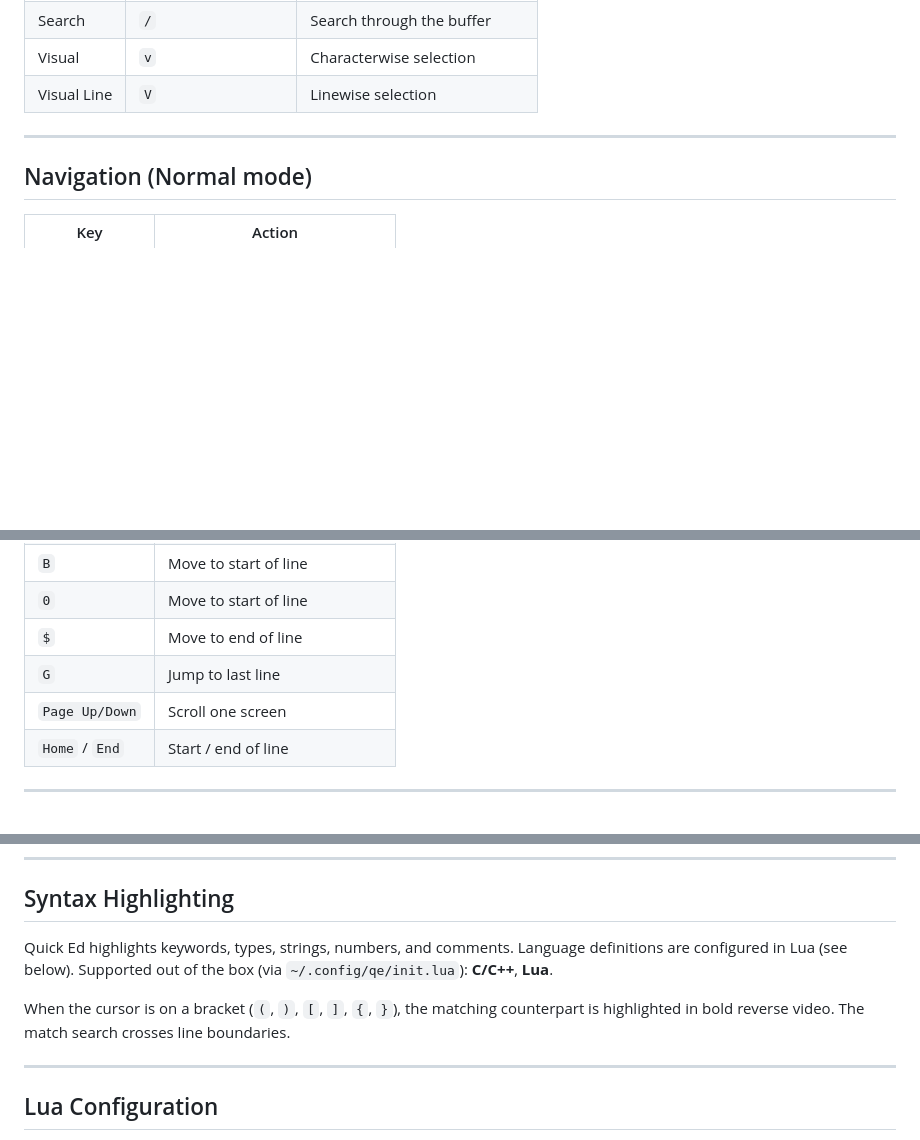
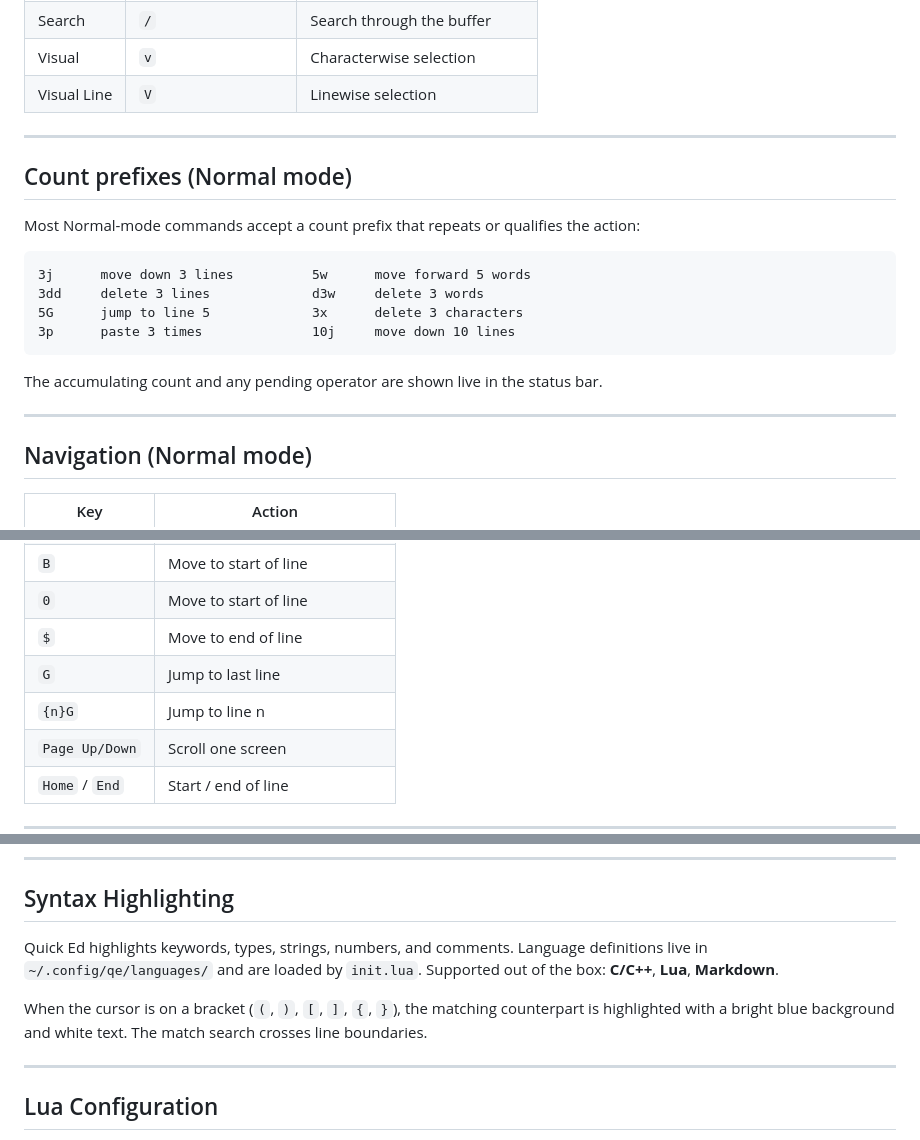
Before and after one commit to obscuren/qe, a Markdown page: README.md, 3 parts joined by grey strips. Rendered like a GitHub page; blank space fills up the shorter version.

````diff
--- a/README.md
+++ b/README.md
@@ -50,6 +50,21 @@ Quick Ed is modal, like Vim. The current mode is shown in the command bar at the
 
 ---
 
+## Count prefixes (Normal mode)
+
+Most Normal-mode commands accept a count prefix that repeats or qualifies the action:
+
+```
+3j      move down 3 lines          5w      move forward 5 words
+3dd     delete 3 lines             d3w     delete 3 words
+5G      jump to line 5             3x      delete 3 characters
+3p      paste 3 times              10j     move down 10 lines
+```
+
+The accumulating count and any pending operator are shown live in the status bar.
+
+---
+
 ## Navigation (Normal mode)
 
 | Key              | Action                          |
@@ -66,6 +81,7 @@ Quick Ed is modal, like Vim. The current mode is shown in the command bar at the
 | `0`              | Move to start of line           |
 | `$`              | Move to end of line             |
 | `G`              | Jump to last line               |
+| `{n}G`           | Jump to line n                  |
 | `Page Up/Down`   | Scroll one screen               |
 | `Home` / `End`   | Start / end of line             |
 
@@ -181,9 +213,9 @@ Type `/` in Normal mode, then enter a pattern and press `Enter`. The cursor jump
 
 ## Syntax Highlighting
 
-Quick Ed highlights keywords, types, strings, numbers, and comments. Language definitions are configured in Lua (see below). Supported out of the box (via `~/.config/qe/init.lua`): **C/C++**, **Lua**.
+Quick Ed highlights keywords, types, strings, numbers, and comments. Language definitions live in `~/.config/qe/languages/` and are loaded by `init.lua`. Supported out of the box: **C/C++**, **Lua**, **Markdown**.
 
-When the cursor is on a bracket (`(`, `)`, `[`, `]`, `{`, `}`), the matching counterpart is highlighted in bold reverse video. The match search crosses line boundaries.
+When the cursor is on a bracket (`(`, `)`, `[`, `]`, `{`, `}`), the matching counterpart is highlighted with a bright blue background and white text. The match search crosses line boundaries.
 
 ---
 
````
Also changed, not shown: other parts of README.md (+39 -1 lines).
